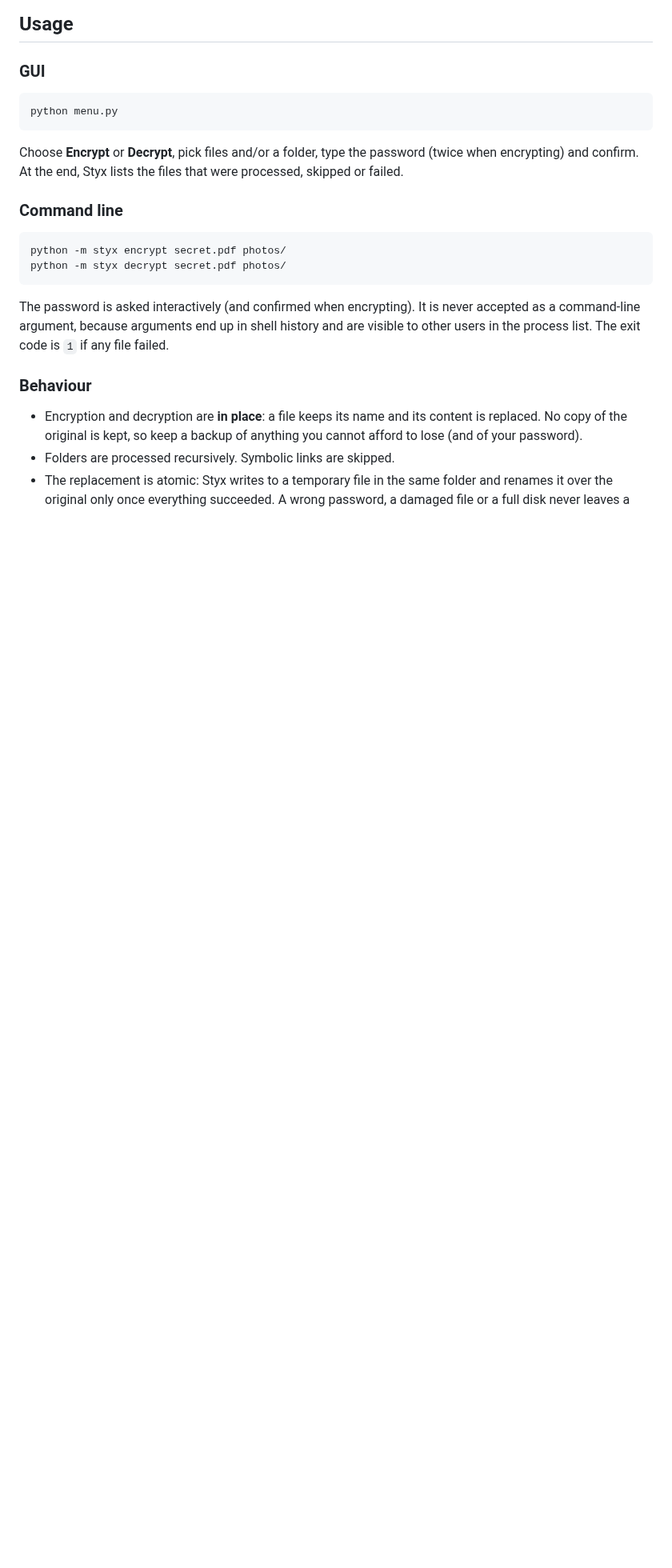
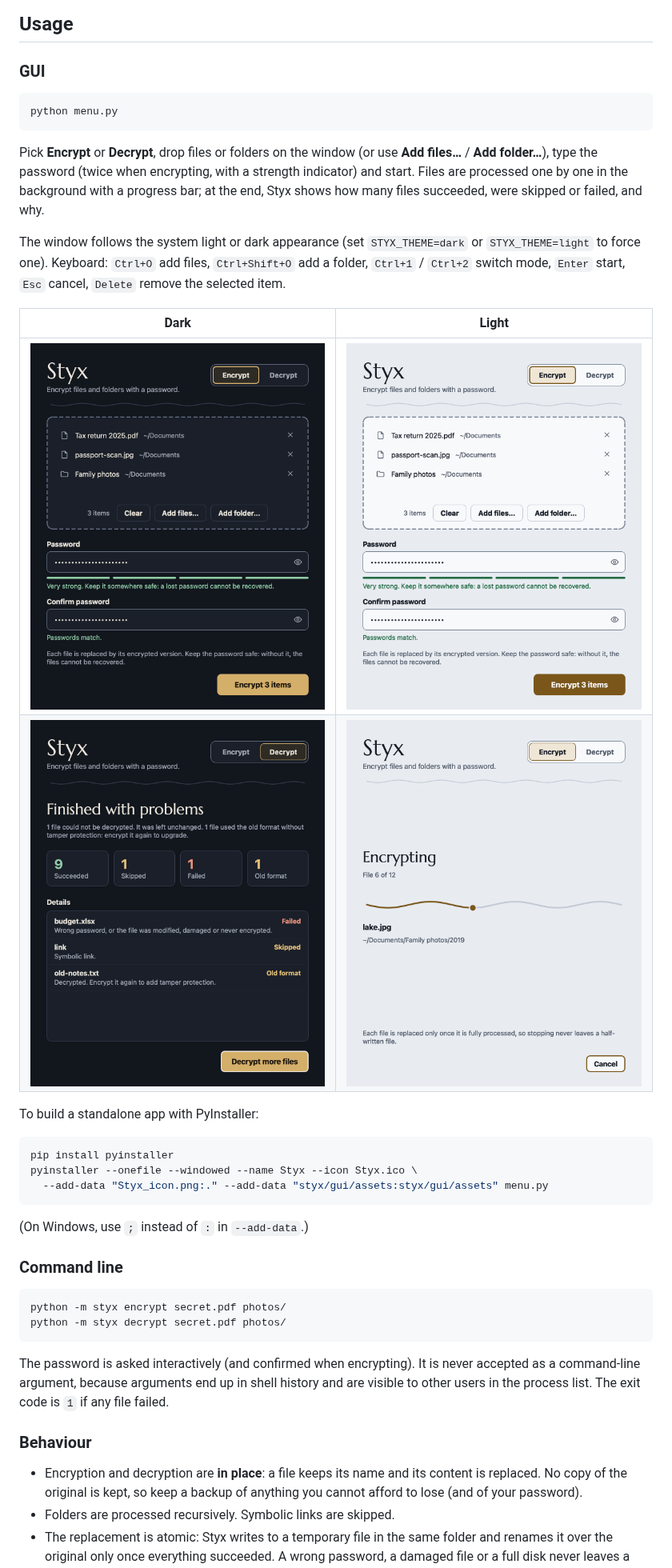
Before and after one commit to LaCobble/Styx, a Markdown page: README.md, the part around one of its changes. Shown at 80% size. Drawn GitHub-style; pictures changed too: docs/images/form-dark.png (added), docs/images/form-light.png (added), docs/images/progress-light.png (added); blank space fills up the shorter version.

Commit message:
docs(readme): describe the new interface with screenshots

````diff
--- a/README.md
+++ b/README.md
@@ -32,9 +32,31 @@ pip install -r requirements.txt    # cryptography>=44, PyQt5>=5.15
 python menu.py
 ```
 
-Choose **Encrypt** or **Decrypt**, pick files and/or a folder, type the
-password (twice when encrypting) and confirm. At the end, Styx lists the files
-that were processed, skipped or failed.
+Pick **Encrypt** or **Decrypt**, drop files or folders on the window (or use
+**Add files…** / **Add folder…**), type the password (twice when encrypting,
+with a strength indicator) and start. Files are processed one by one in the
+background with a progress bar; at the end, Styx shows how many files
+succeeded, were skipped or failed, and why.
+
+The window follows the system light or dark appearance (set `STYX_THEME=dark`
+or `STYX_THEME=light` to force one). Keyboard: `Ctrl+O` add files,
+`Ctrl+Shift+O` add a folder, `Ctrl+1` / `Ctrl+2` switch mode, `Enter` start,
+`Esc` cancel, `Delete` remove the selected item.
+
+| Dark | Light |
+|---|---|
+| ![Styx in dark mode](docs/images/form-dark.png) | ![Styx in light mode](docs/images/form-light.png) |
+| ![Decryption summary](docs/images/result-dark.png) | ![Encryption in progress](docs/images/progress-light.png) |
+
+To build a standalone app with PyInstaller:
+
+```bash
+pip install pyinstaller
+pyinstaller --onefile --windowed --name Styx --icon Styx.ico \
+  --add-data "Styx_icon.png:." --add-data "styx/gui/assets:styx/gui/assets" menu.py
+```
+
+(On Windows, use `;` instead of `:` in `--add-data`.)
 
 ### Command line
 
````
Also changed, not shown: other parts of README.md (+7 -0 lines), docs/images/before.png (added).
